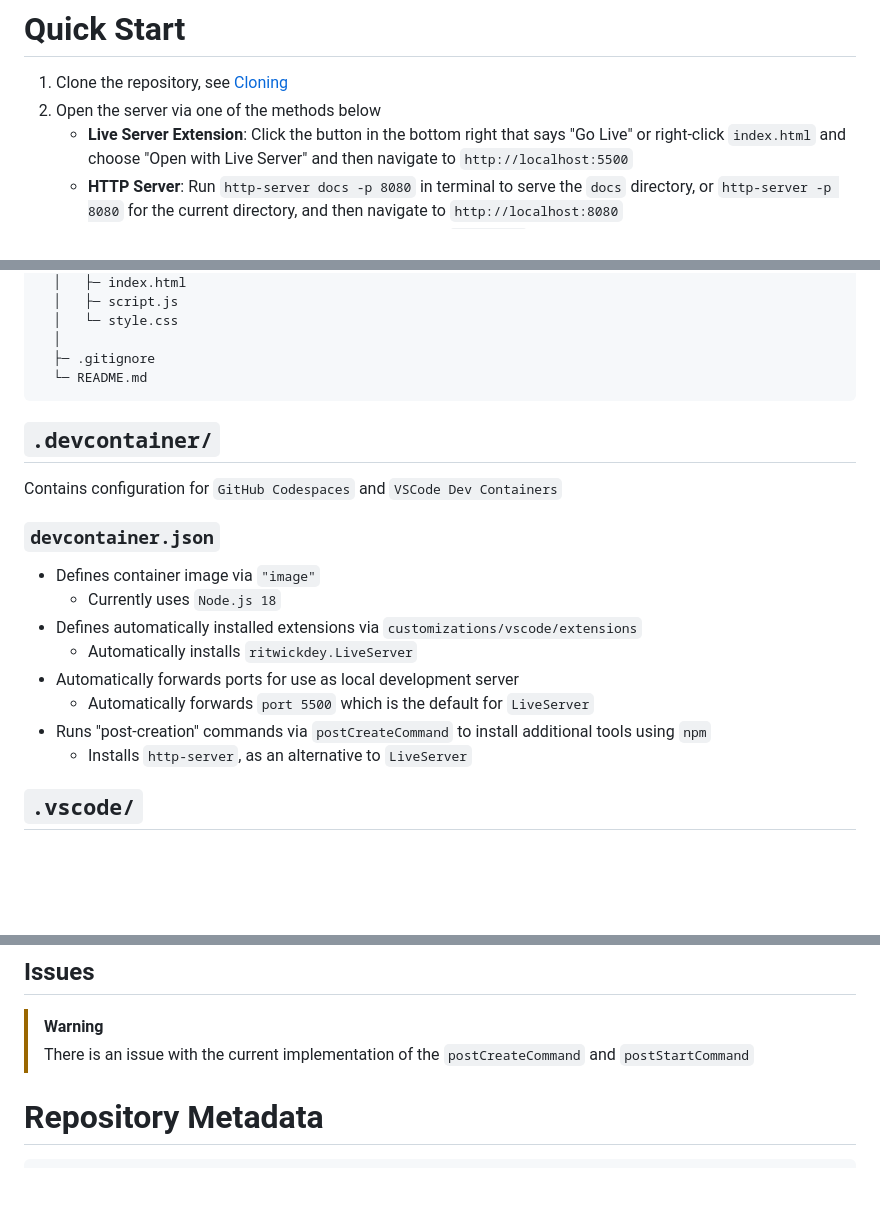
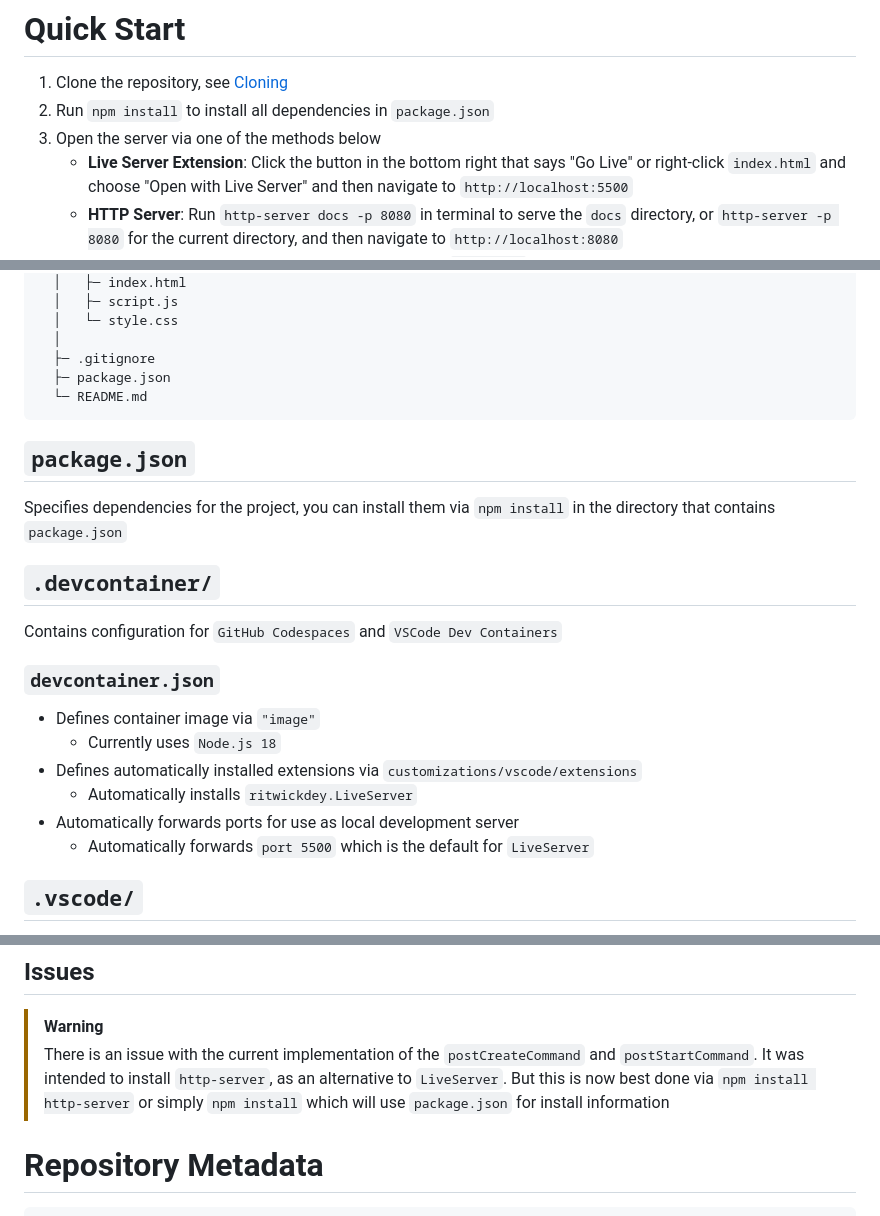
Before and after one commit to scarletti-ben/template-codespaces-html, a Markdown page: README.md, 3 parts joined by grey strips. GitHub-like rendering; blank space fills up the shorter version.

Commit message:
edited to mention delegation of http-server install to package.json and npm install

````diff
--- a/README.md
+++ b/README.md
@@ -1,6 +1,7 @@
 # Quick Start
 1. Clone the repository, see [Cloning](#cloning-this-template)
-2. Open the server via one of the methods below
+2. Run `npm install` to install all dependencies in `package.json`
+3. Open the server via one of the methods below
     - **Live Server Extension**: Click the button in the bottom right that says "Go Live" or right-click `index.html` and choose "Open with Live Server" and then navigate to `http://localhost:5500`
     - **HTTP Server**: Run `http-server docs -p 8080` in terminal to serve the `docs` directory, or `http-server -p 8080` for the current directory, and then navigate to `http://localhost:8080`
 3. Make changes and you should see them update via the `localhost` address
@@ -34,8 +35,12 @@ template-codespaces-html/
   │   └─ style.css
   │
   ├─ .gitignore
+  ├─ package.json
   └─ README.md
 ```
+
+## `package.json`
+Specifies dependencies for the project, you can install them via `npm install` in the directory that contains `package.json`
 
 ## `.devcontainer/`
 Contains configuration for `GitHub Codespaces` and `VSCode Dev Containers`
@@ -47,8 +52,6 @@ Contains configuration for `GitHub Codespaces` and `VSCode Dev Containers`
     - Automatically installs `ritwickdey.LiveServer`
 - Automatically forwards ports for use as local development server
     - Automatically forwards `port 5500` which is the default for `LiveServer`
-- Runs "post-creation" commands via `postCreateCommand` to install additional tools using `npm`
-    - Installs `http-server`, as an alternative to `LiveServer`
 
 ## `.vscode/`
 Contains project/workspace-specific `VSCode` settings that take precedence over current settings and work when the project is cloned locally or within `GitHub Codespaces`
@@ -82,7 +85,7 @@ As this is for quick development and testing, the template files will be a littl
 ## Issues
 
 > [!WARNING]
-> There is an issue with the current implementation of the `postCreateCommand` and `postStartCommand`
+> There is an issue with the current implementation of the `postCreateCommand` and `postStartCommand`. It was intended to install `http-server`, as an alternative to `LiveServer`. But this is now best done via `npm install http-server` or simply `npm install` which will use `package.json` for install information
 
 # Repository Metadata
 
````
